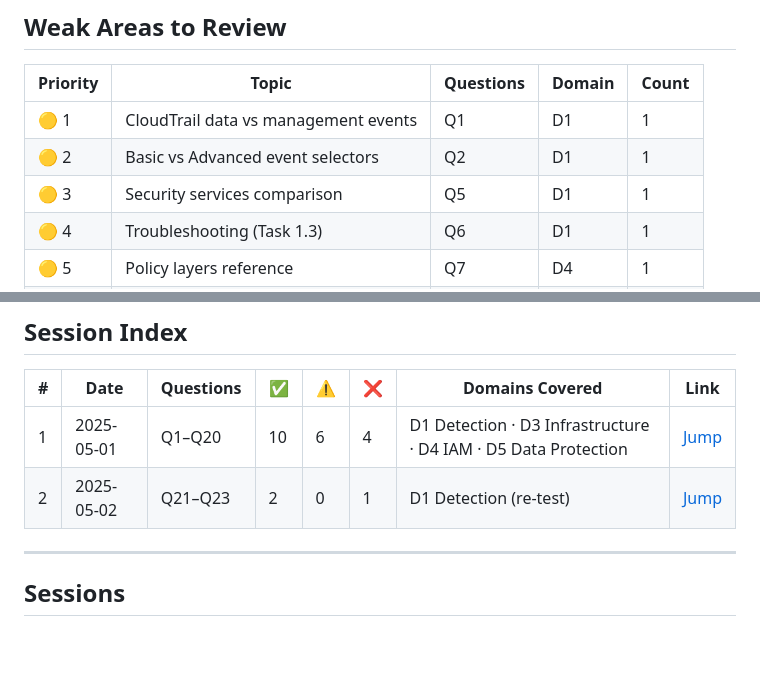
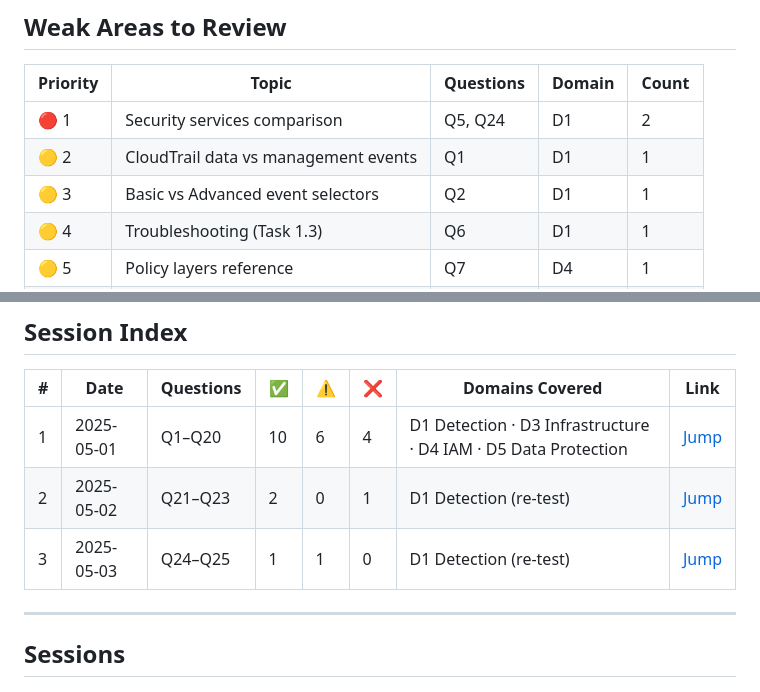
Before and after one commit to kiquetal/aws-security-speciality-2026, a Markdown page: notes/question-tracker.md, 2 parts joined by grey strips. Drawn GitHub-style; blank space fills up the shorter version.

```diff
--- a/notes/question-tracker.md
+++ b/notes/question-tracker.md
@@ -32,9 +32,9 @@ Legend: 🔴 < 50% — 🟡 50–79% — 🟢 ≥ 80%
 
 | Priority | Topic | Questions | Domain | Count |
 |---|---|---|---|---|
-| 🟡 1 | CloudTrail data vs management events | Q1 | D1 | 1 |
-| 🟡 2 | Basic vs Advanced event selectors | Q2 | D1 | 1 |
-| 🟡 3 | Security services comparison | Q5 | D1 | 1 |
+| 🔴 1 | Security services comparison | Q5, Q24 | D1 | 2 |
+| 🟡 2 | CloudTrail data vs management events | Q1 | D1 | 1 |
+| 🟡 3 | Basic vs Advanced event selectors | Q2 | D1 | 1 |
 | 🟡 4 | Troubleshooting (Task 1.3) | Q6 | D1 | 1 |
 | 🟡 5 | Policy layers reference | Q7 | D4 | 1 |
 | 🟡 6 | RAM vs KMS Grants | Q11 | D4 | 1 |
@@ -52,6 +52,7 @@ Legend: 🔴 < 50% — 🟡 50–79% — 🟢 ≥ 80%
 |---|---|---|---|---|---|---|---|
 | 1 | 2025-05-01 | Q1–Q20 | 10 | 6 | 4 | D1 Detection · D3 Infrastructure · D4 IAM · D5 Data Protection | [Jump](#session-1--2025-05-01) |
 | 2 | 2025-05-02 | Q21–Q23 | 2 | 0 | 1 | D1 Detection (re-test) | [Jump](#session-2--2025-05-02) |
+| 3 | 2025-05-03 | Q24–Q25 | 1 | 1 | 0 | D1 Detection (re-test) | [Jump](#session-3--2025-05-03) |
 
 ---
 
```
Also changed, not shown: other parts of notes/question-tracker.md (+19 -7 lines).
